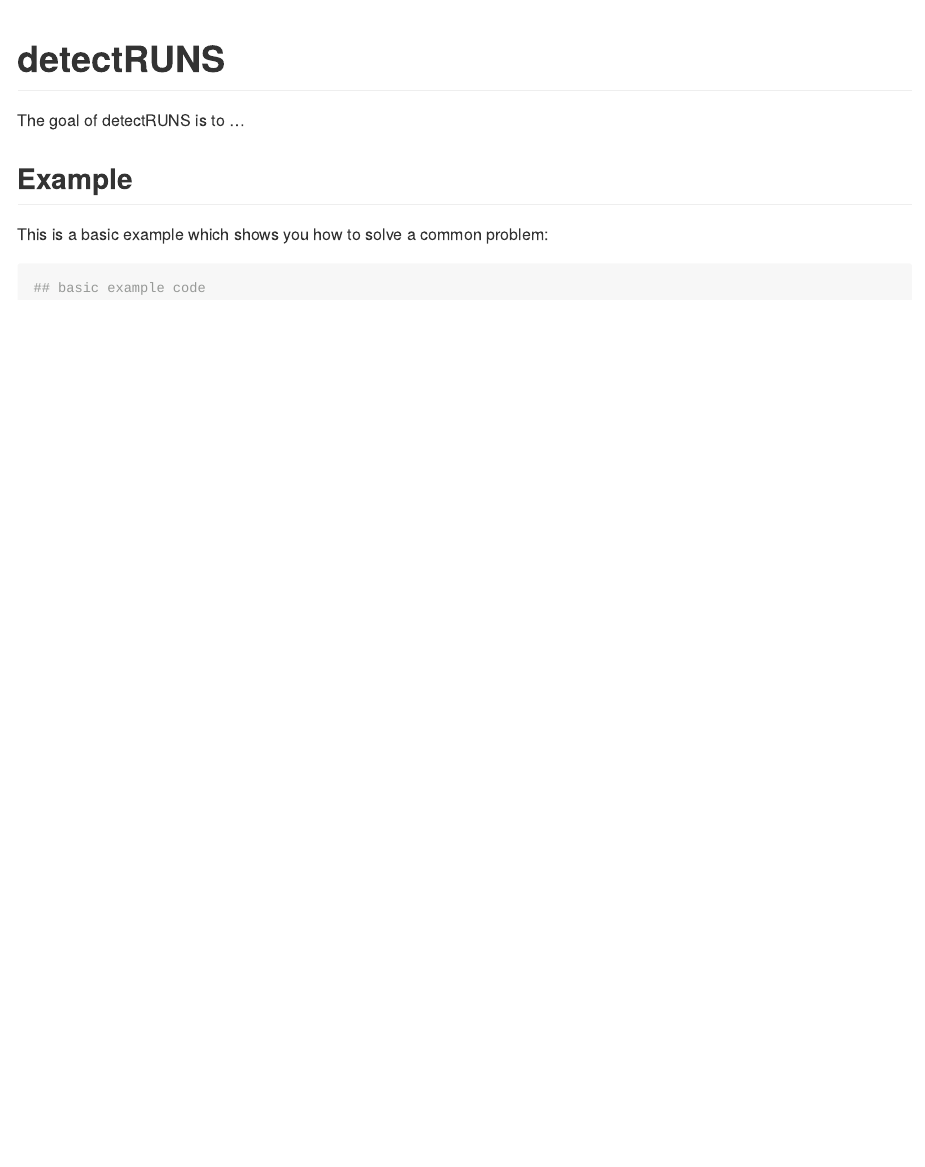
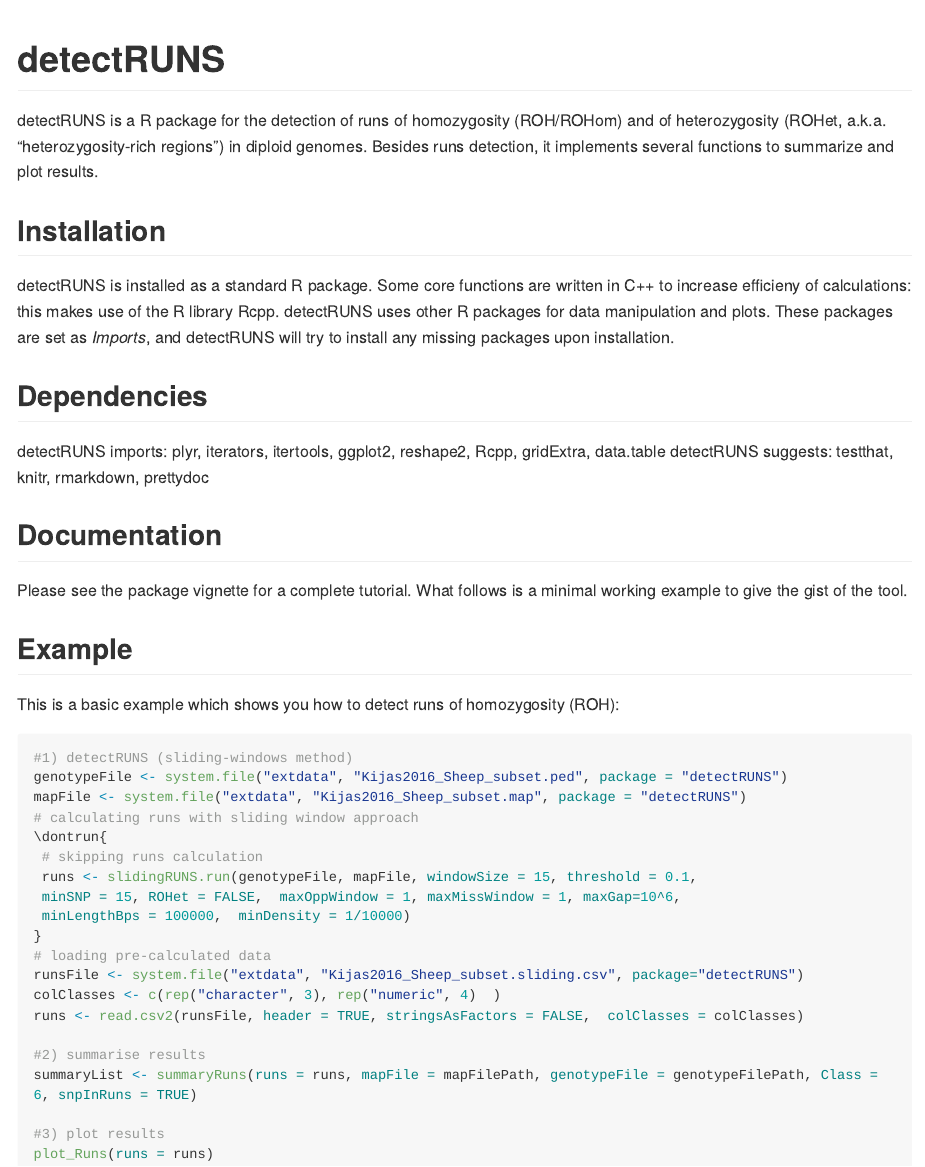
Before and after one commit to bioinformatics-ptp/detectRUNS, an R Markdown document (detectRUNS/README.Rmd): the page in a window 1100 px wide, from its top. Rendered offline with R 4.5, knitr and Pandoc, with nearby package versions; long lines of code are wrapped.

Commit message:
README.Rmd file was edited

````diff
--- a/detectRUNS/README.Rmd
+++ b/detectRUNS/README.Rmd
@@ -16,12 +16,43 @@ knitr::opts_chunk$set(
 
 # detectRUNS
 
-The goal of detectRUNS is to ...
+detectRUNS is a R package for the detection of runs of homozygosity (ROH/ROHom) and of heterozygosity (ROHet, a.k.a. "heterozygosity-rich regions") in diploid genomes. Besides runs detection, it implements several functions to summarize and plot results.
+
+## Installation
+
+detectRUNS is installed as a standard R package. Some core functions are written in C++ to increase efficieny of calculations: this makes use of the R library Rcpp. detectRUNS uses other R packages for data manipulation and plots. These packages are set as _Imports_, and detectRUNS will try to install any missing packages upon installation.
+
+## Dependencies
+
+detectRUNS imports: plyr, iterators, itertools, ggplot2, reshape2, Rcpp, gridExtra, data.table
+detectRUNS suggests: testthat, knitr, rmarkdown, prettydoc
+
+## Documentation
+Please see the package vignette for a complete tutorial. What follows is a minimal working example to give the gist of the tool.
 
 ## Example
 
-This is a basic example which shows you how to solve a common problem:
+This is a basic example which shows you how to detect runs of homozygosity (ROH):
 
-```{r example}
-## basic example code
+```{r example, eval=FALSE, include=TRUE}
+#1) detectRUNS (sliding-windows method)
+genotypeFile <- system.file("extdata", "Kijas2016_Sheep_subset.ped", package = "detectRUNS")
+mapFile <- system.file("extdata", "Kijas2016_Sheep_subset.map", package = "detectRUNS")
+# calculating runs with sliding window approach
+\dontrun{
+ # skipping runs calculation
+ runs <- slidingRUNS.run(genotypeFile, mapFile, windowSize = 15, threshold = 0.1,
+ minSNP = 15, ROHet = FALSE,  maxOppWindow = 1, maxMissWindow = 1, maxGap=10^6,
+ minLengthBps = 100000,  minDensity = 1/10000)
+}
+# loading pre-calculated data
+runsFile <- system.file("extdata", "Kijas2016_Sheep_subset.sliding.csv", package="detectRUNS")
+colClasses <- c(rep("character", 3), rep("numeric", 4)  )
+runs <- read.csv2(runsFile, header = TRUE, stringsAsFactors = FALSE,  colClasses = colClasses)
+
+#2) summarise results
+summaryList <- summaryRuns(runs = runs, mapFile = mapFilePath, genotypeFile = genotypeFilePath, Class = 6, snpInRuns = TRUE)
+
+#3) plot results
+plot_Runs(runs = runs)
 ```
````
